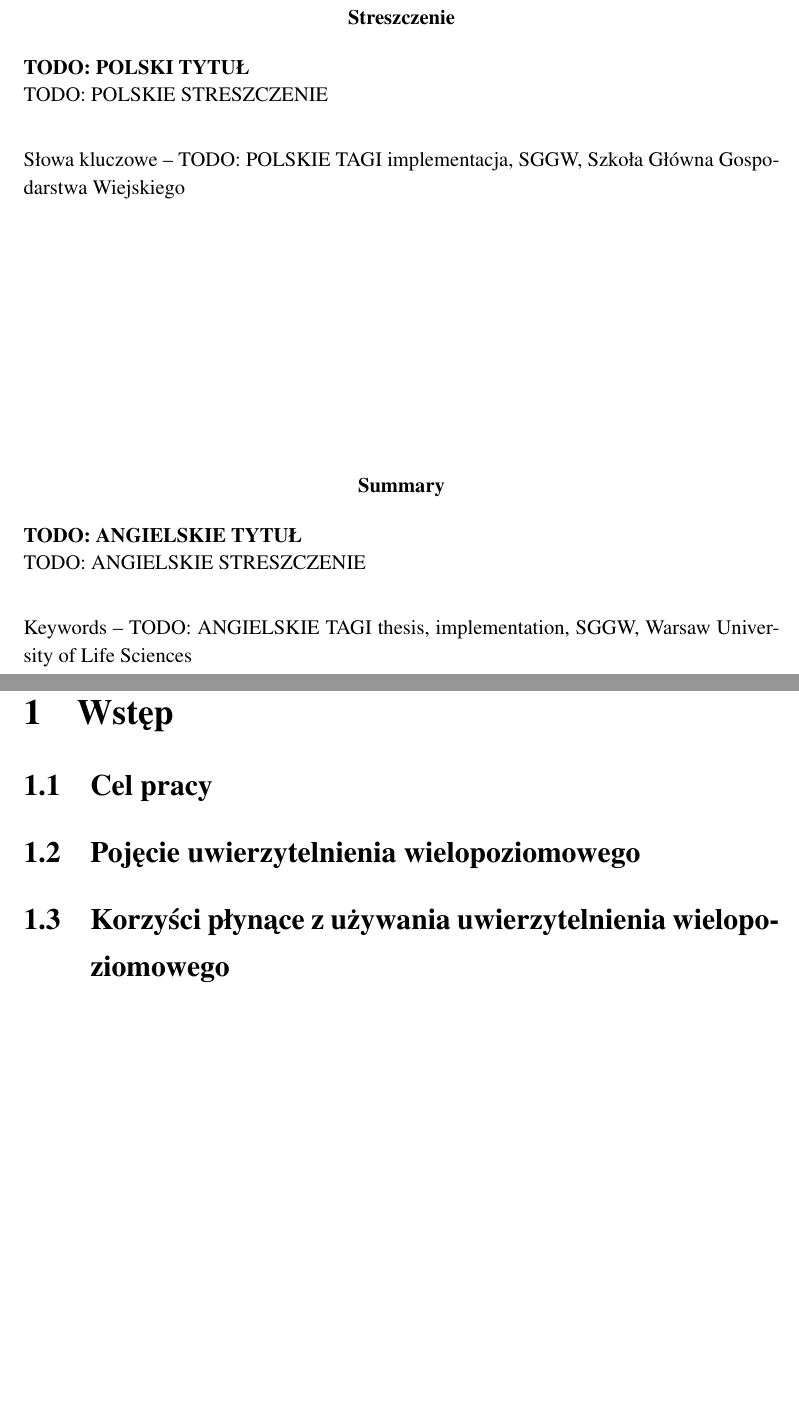
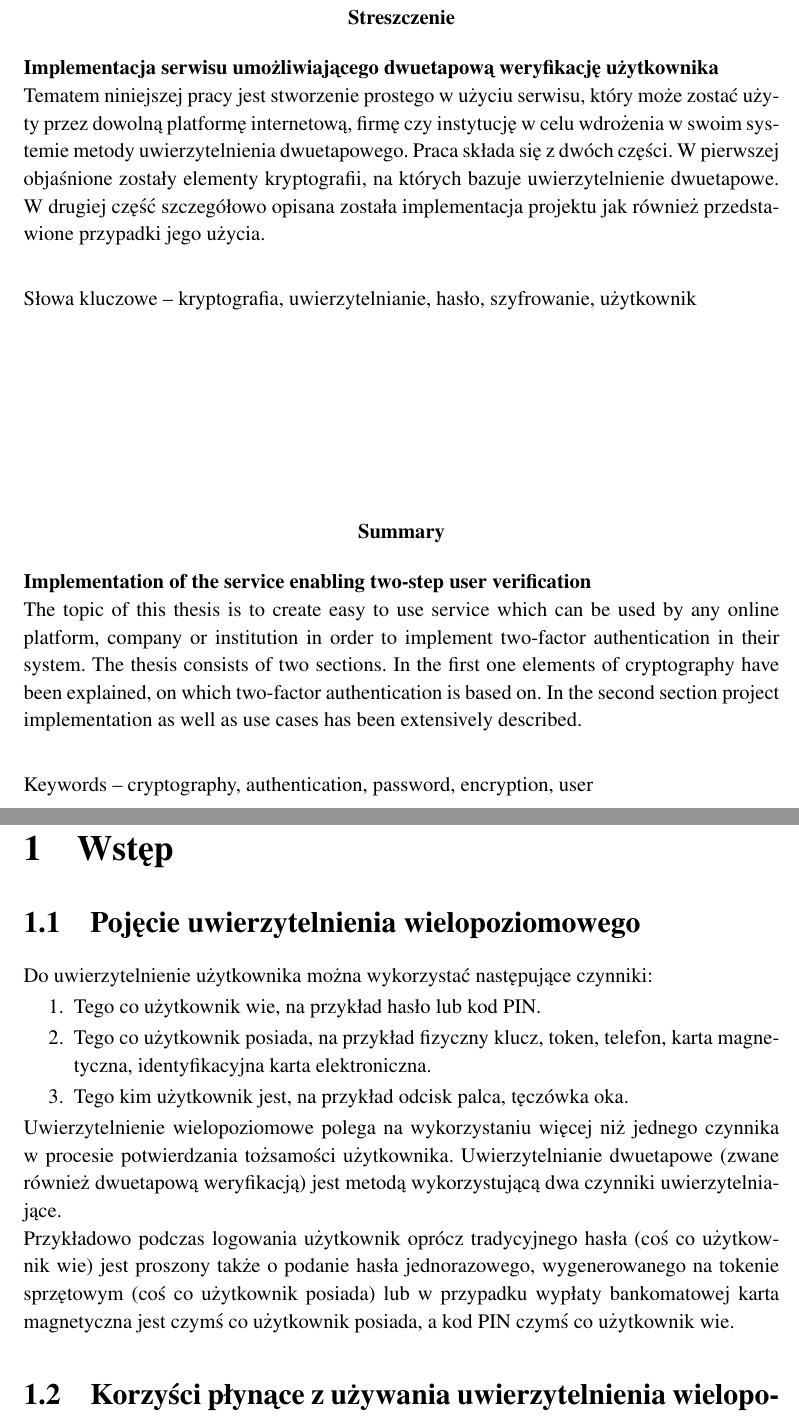
Before and after one commit to matishadow/PicnicAuthThesis, a LaTeX thesis (PicnicAuthThesis.tex, which reads content/abstract.tex, content/chapters/chapter1-intro.tex, content/preamble.tex): two parts of pages 5 and 9 of 60, joined at a grey line, cut so that both start at the same text, the shorter picture padded with empty space. Compiled offline with pdfLaTeX.

Commit message:
all is good

```diff
--- a/content/abstract.tex
+++ b/content/abstract.tex
@@ -1,7 +1,19 @@
 \abstractpage
-{TODO: POLSKI TYTUŁ}
-{TODO: POLSKIE STRESZCZENIE}
-{TODO: POLSKIE TAGI implementacja, SGGW, Szkoła Główna Gospodarstwa Wiejskiego}
-{TODO: ANGIELSKIE TYTUŁ}
-{TODO: ANGIELSKIE STRESZCZENIE}
-{TODO: ANGIELSKIE TAGI thesis, implementation, SGGW, Warsaw University of Life Sciences}
+{Implementacja serwisu umożliwiającego dwuetapową weryfikację użytkownika}
+{Tematem niniejszej pracy jest stworzenie prostego w użyciu serwisu, który może zostać użyty przez dowolną
+platformę internetową, firmę czy instytucję w celu wdrożenia w swoim systemie metody
+uwierzytelnienia dwuetapowego.
+Praca składa się z dwóch części.
+W pierwszej objaśnione zostały elementy kryptografii,
+na których bazuje uwierzytelnienie dwuetapowe.
+W drugiej część szczegółowo opisana została implementacja projektu
+jak również przedstawione przypadki jego użycia. }
+{kryptografia, uwierzytelnianie, hasło, szyfrowanie, użytkownik}
+{Implementation of the service enabling two-step user verification}
+{The topic of this thesis is to create easy to use service which can be used by any
+online platform, company or institution in order to implement two-factor authentication
+in their system.
+The thesis consists of two sections.
+In the first one elements of cryptography have been explained, on which two-factor authentication is based on.
+In the second section project implementation as well as use cases has been extensively described.}
+{cryptography, authentication, password, encryption, user}
--- a/content/chapters/chapter1-intro.tex
+++ b/content/chapters/chapter1-intro.tex
@@ -1,2 +1,16 @@
 \chapter{Wstęp}
 
+\section{Pojęcie uwierzytelnienia wielopoziomowego}
+Do uwierzytelnienie użytkownika można wykorzystać następujące czynniki:
+\begin{enumerate}
+	\item Tego co użytkownik wie, na przykład hasło lub kod PIN.
+	\item Tego co użytkownik posiada, na przykład fizyczny klucz, token, telefon, karta magnetyczna, identyfikacyjna karta elektroniczna.
+	\item Tego kim użytkownik jest, na przykład odcisk palca, tęczówka oka.
+\end{enumerate}
+Uwierzytelnienie wielopoziomowe polega na wykorzystaniu więcej niż jednego czynnika w~procesie potwierdzania tożsamości użytkownika.
+Uwierzytelnianie dwuetapowe (zwane również dwuetapową weryfikacją) jest metodą wykorzystującą dwa czynniki uwierzytelniające. \\
+Przykładowo podczas logowania użytkownik oprócz tradycyjnego hasła (coś co użytkownik wie) jest proszony także
+o podanie hasła jednorazowego, wygenerowanego na tokenie sprzętowym (coś co użytkownik posiada) lub
+w przypadku wypłaty bankomatowej karta magnetyczna jest czymś co użytkownik posiada, a kod PIN czymś co użytkownik wie.
+
+\section{Korzyści płynące z używania uwierzytelnienia wielopoziomowego}
@@ -3,3 +23 @@
 \section{Cel pracy}
-\section{Pojęcie uwierzytelnienia wielopoziomowego}
-\section{Korzyści płynące z używania uwierzytelnienia wielopoziomowego}
--- a/content/preamble.tex
+++ b/content/preamble.tex
@@ -1,14 +1,14 @@
 \title{Implementacja serwisu umożliwiającego dwuetapową weryfikację użytkownika}
 \author{Mateusz Tracz}
-\date{2017}
+\date{2018}
 \university{Szkoła Główna Gospodarstwa Wiejskiego\\w Warszawie}
 \dep{Wydział Zastosowań Informatyki i Matematyki}
-\Etitle{Implementation of two factor authentication service\\at the Warsaw University of Life Sciences -- SGGW}
+\Etitle{Implementation of the service enabling two-step user verification}
 \album{172391}
 \thesis{Praca dyplomowa inżynierska}
 \course{Informatyka}
 \promotor{dr. hab. Alexandera Prokopenya, prof. SGGW}
-\pworkplace{Wydział Zastosowań Informatyki i Matematyki\\Katedra Zastosowań Informatyki\\Zakład Modelowania i Analizy Systemów}
+\pworkplace{Wydział Zastosowań Informatyki i Matematyki\\Katedra Zastosowań Informatyki\\Zakład algorytmów i metod obliczeniowych}
 
 \usepackage{enumitem}
 \usepackage{listings}
```
Also changed, not shown: content/bibliography.tex (+20 -20 lines), content/chapters/chapter6-summary.tex (+1 -1 lines), content/chapters/chapter1-intro.tex (12 more changed lines).
